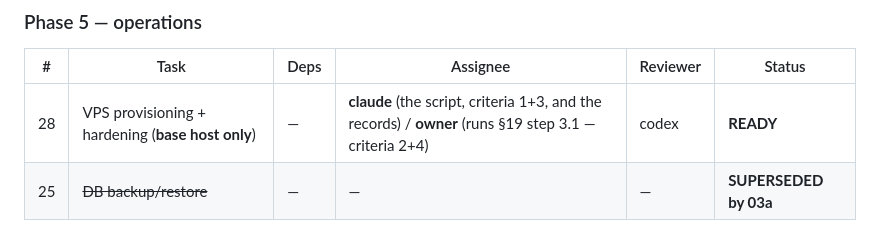
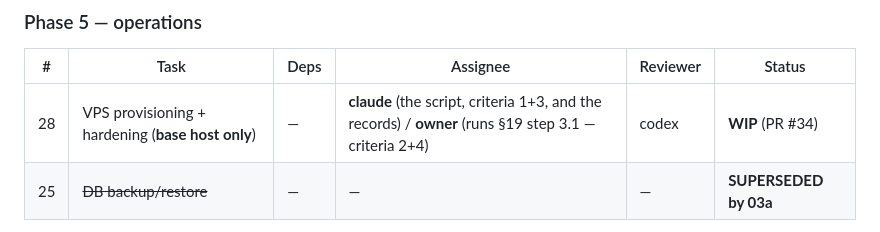
Before and after one commit to orzzzl/networth, a Markdown page: tasks/README.md, the part around the change. GitHub-like rendering.

Commit message:
Board: 28 is WIP (PR #34)
The board's own rule is that a task with an open PR is WIP from the moment the
PR exists, not from the moment it merges.

```diff
--- a/tasks/README.md
+++ b/tasks/README.md
@@ -119,7 +119,7 @@ that row. He caught it, not us.)
 
 | # | Task | Deps | Assignee | Reviewer | Status |
 |---|---|---|---|---|---|
-| 28 | VPS provisioning + hardening (**base host only**) | — | **claude** (the script, criteria 1+3, and the records) / **owner** (runs §19 step 3.1 — criteria 2+4) | codex | **READY** |
+| 28 | VPS provisioning + hardening (**base host only**) | — | **claude** (the script, criteria 1+3, and the records) / **owner** (runs §19 step 3.1 — criteria 2+4) | codex | **WIP** (PR #34) |
 | 25 | ~~DB backup/restore~~ | — | — | — | **SUPERSEDED by 03a** |
 
 **Totals:** claude 18, codex 17, owner 3 (+1 answered, 1 superseded) — counted off the rows
```
